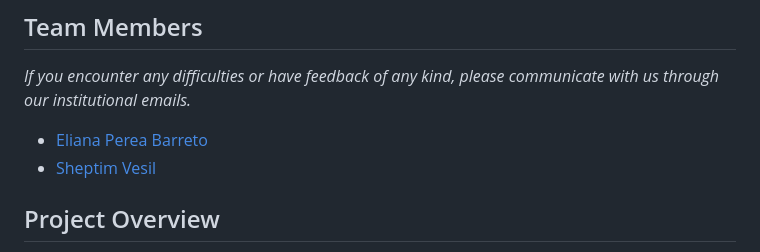
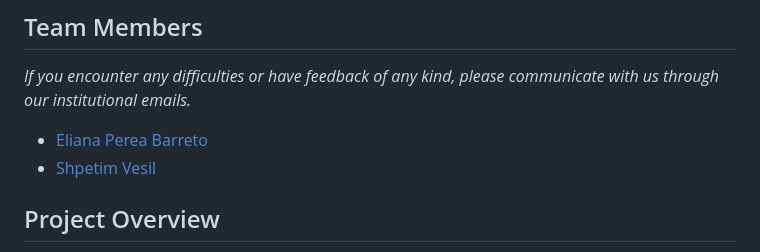
Before and after one commit to EliB29/AML, a Markdown page: README.md, the part around the change. GitHub-like rendering.

```diff
--- a/README.md
+++ b/README.md
@@ -4,7 +4,7 @@
 ## Team Members
 *If you encounter any difficulties or have feedback of any kind, please communicate with us through our institutional emails.*
 - [Eliana Perea Barreto](mailto:youremail@example.com)
-- [Sheptim Vesil](mailto:team1@example.com)
+- [Shpetim Vesil](mailto:team1@example.com)
 
 ## Project Overview
 This project demonstrates the use of various machine learning models, each documented in a separate R Markdown (.Rmd) file. The models included are Simple Linear Regression, Generalized Linear Model to Poisson, Generalized Linear Model to Binomial, Support Vector Machines (SVM), Additive Model, and Neural Network (NN). Additionally, there is an introductory `.Rmd` file that provides an overview of the project and the models used.
```
